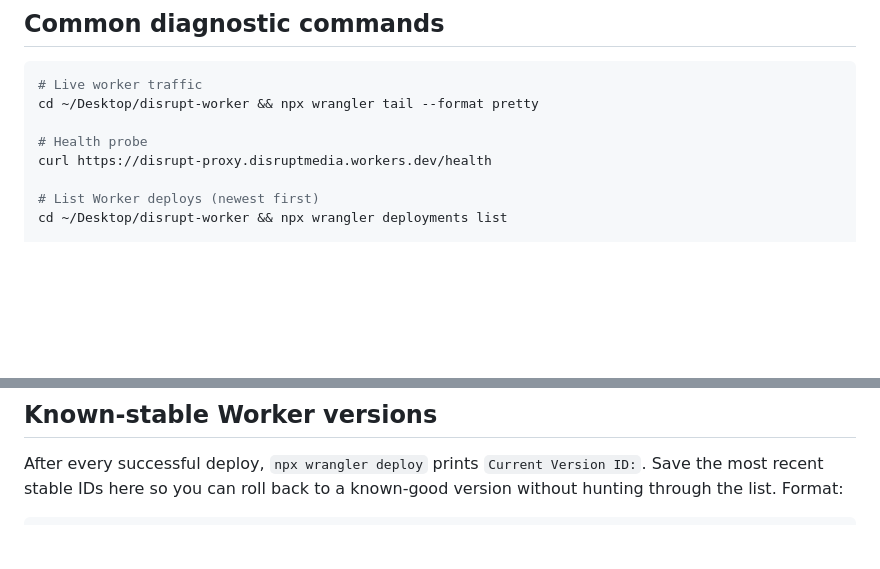
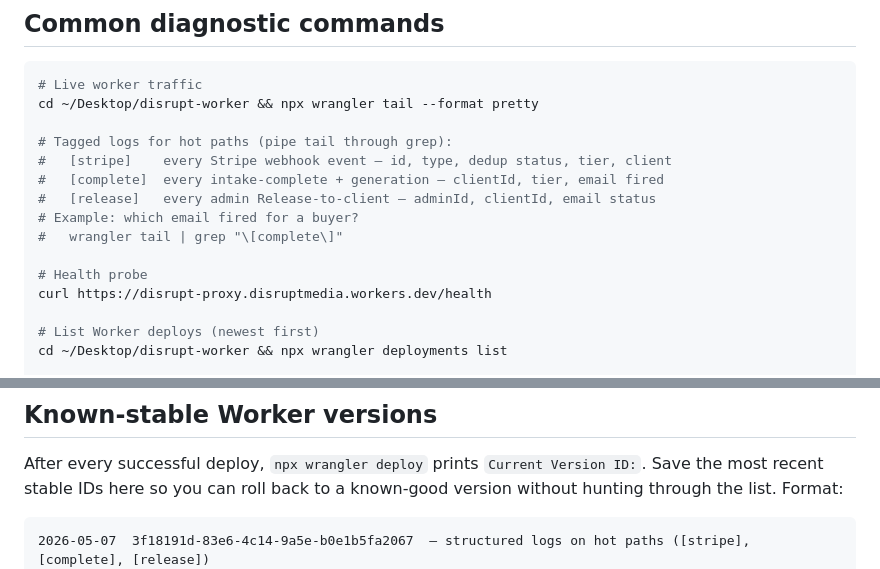
Before and after one commit to ryanthogmartin/disrupt-launch, a Markdown page: ROLLBACK.md, 2 parts joined by grey strips. Rendered like a GitHub page; blank space fills up the shorter version.

Commit message:
Log Worker 3f18191d — structured logs on hot paths
Adds tagged log lines to handleStripeWebhook, handleComplete,
and handleAdminReleaseStrategy. Greppable via:
  wrangler tail | grep "\[stripe\]"
  wrangler tail | grep "\[complete\]"
  wrangler tail | grep "\[release\]"

Each log line carries the IDs, tier, and email outcome so
incident triage takes 5 seconds instead of 5 minutes.

Co-Authored-By: Claude Opus 4.7 (1M context) <noreply@anthropic.com>

````diff
--- a/ROLLBACK.md
+++ b/ROLLBACK.md
@@ -177,6 +177,13 @@ If a SQL update went wrong and affected many clients (rare — would have to be
 # Live worker traffic
 cd ~/Desktop/disrupt-worker && npx wrangler tail --format pretty
 
+# Tagged logs for hot paths (pipe tail through grep):
+#   [stripe]    every Stripe webhook event — id, type, dedup status, tier, client
+#   [complete]  every intake-complete + generation — clientId, tier, email fired
+#   [release]   every admin Release-to-client — adminId, clientId, email status
+# Example: which email fired for a buyer?
+#   wrangler tail | grep "\[complete\]"
+
 # Health probe
 curl https://disrupt-proxy.disruptmedia.workers.dev/health
 
@@ -237,6 +244,7 @@ Run through this once. If anything is unchecked, fix it before the next conferen
 After every successful deploy, `npx wrangler deploy` prints `Current Version ID:`. Save the most recent stable IDs here so you can roll back to a known-good version without hunting through the list. Format:
 
 ```
+2026-05-07  3f18191d-83e6-4c14-9a5e-b0e1b5fa2067  — structured logs on hot paths ([stripe], [complete], [release])
 2026-04-30  085a2b83-dd01-4077-af5a-501cada8c18f  — Stripe webhook idempotency persisted to stripe_events table
 2026-04-28  fbbc0c09-0546-480b-8220-04ae88d2d174  — fix Guided double-email (deliver no longer fires client email)
 2026-04-25  91fa63bc-801d-4708-9538-f94f5cf05542  — week_posts.N admin save-module
````
